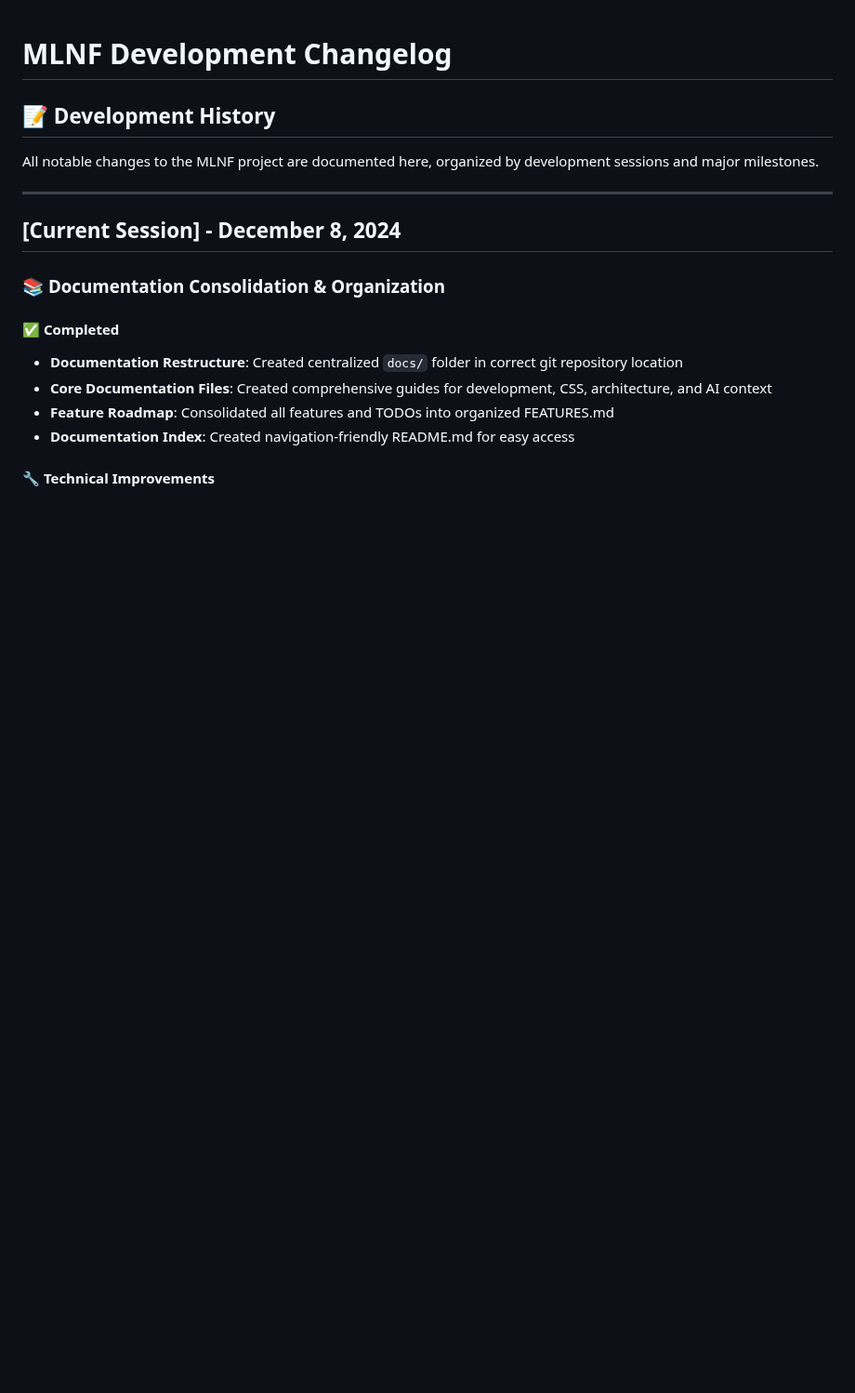
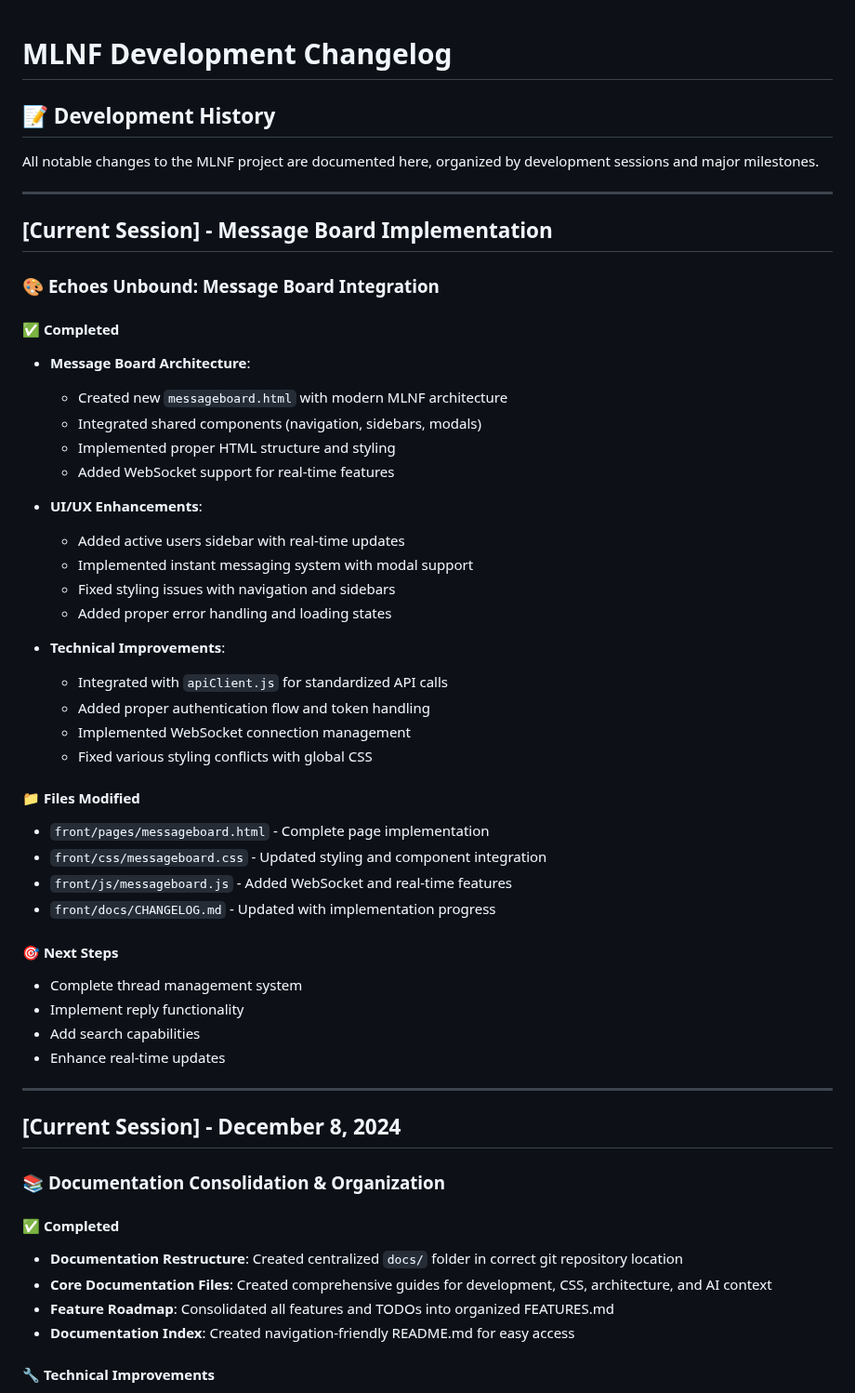
Before and after one commit to ImmortalAl/mlnf, a Markdown page: docs/CHANGELOG.md, the part around the change. Shown at 93% size. Rendered like a GitHub page; blank space fills up the shorter version.

Commit message:
docs: Update CHANGELOG.md with message board implementation progress

```diff
--- a/docs/CHANGELOG.md
+++ b/docs/CHANGELOG.md
@@ -3,6 +3,42 @@
 ## 📝 **Development History**
 
 All notable changes to the MLNF project are documented here, organized by development sessions and major milestones.
+
+---
+
+## **[Current Session] - Message Board Implementation**
+### 🎨 **Echoes Unbound: Message Board Integration**
+
+#### **✅ Completed**
+- **Message Board Architecture**:
+  - Created new `messageboard.html` with modern MLNF architecture
+  - Integrated shared components (navigation, sidebars, modals)
+  - Implemented proper HTML structure and styling
+  - Added WebSocket support for real-time features
+
+- **UI/UX Enhancements**:
+  - Added active users sidebar with real-time updates
+  - Implemented instant messaging system with modal support
+  - Fixed styling issues with navigation and sidebars
+  - Added proper error handling and loading states
+
+- **Technical Improvements**:
+  - Integrated with `apiClient.js` for standardized API calls
+  - Added proper authentication flow and token handling
+  - Implemented WebSocket connection management
+  - Fixed various styling conflicts with global CSS
+
+#### **📁 Files Modified**
+- `front/pages/messageboard.html` - Complete page implementation
+- `front/css/messageboard.css` - Updated styling and component integration
+- `front/js/messageboard.js` - Added WebSocket and real-time features
+- `front/docs/CHANGELOG.md` - Updated with implementation progress
+
+#### **🎯 Next Steps**
+- Complete thread management system
+- Implement reply functionality
+- Add search capabilities
+- Enhance real-time updates
 
 ---
 
```
